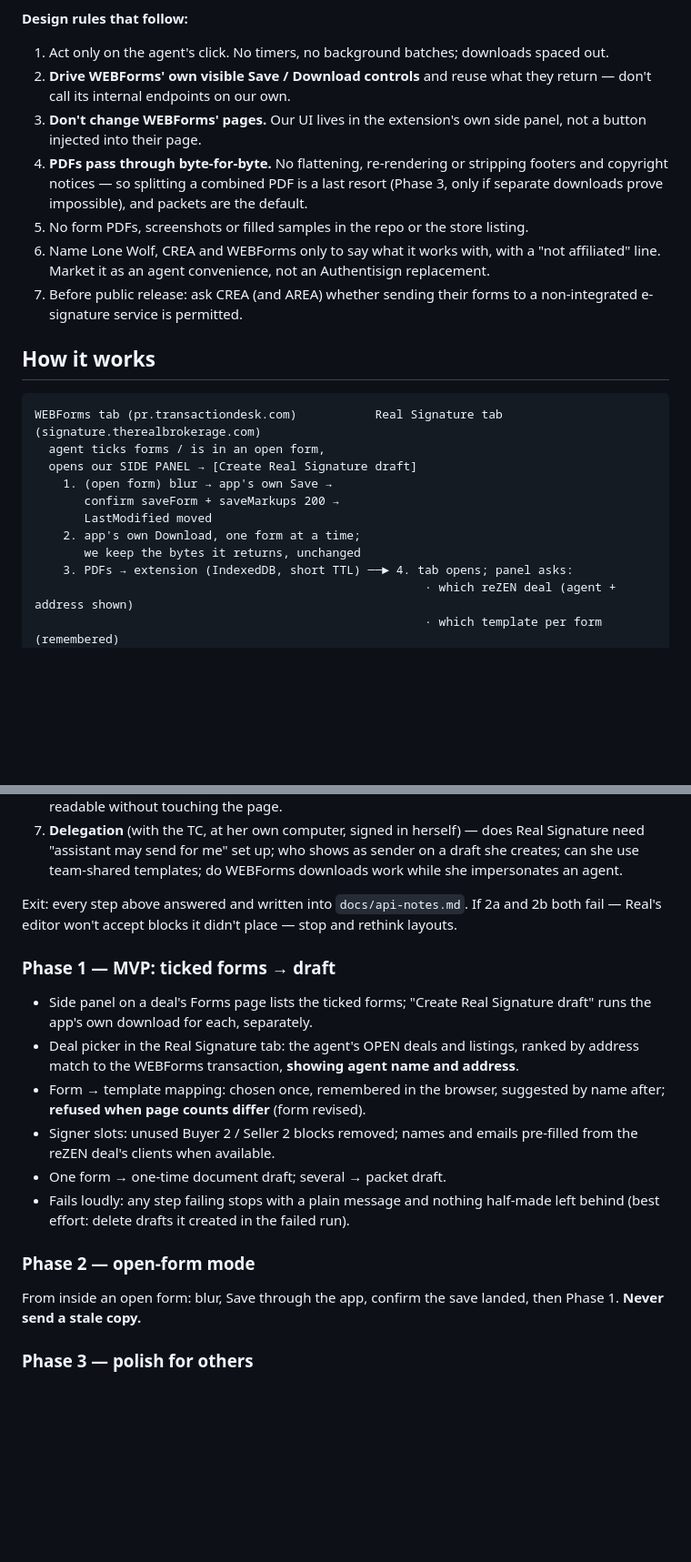
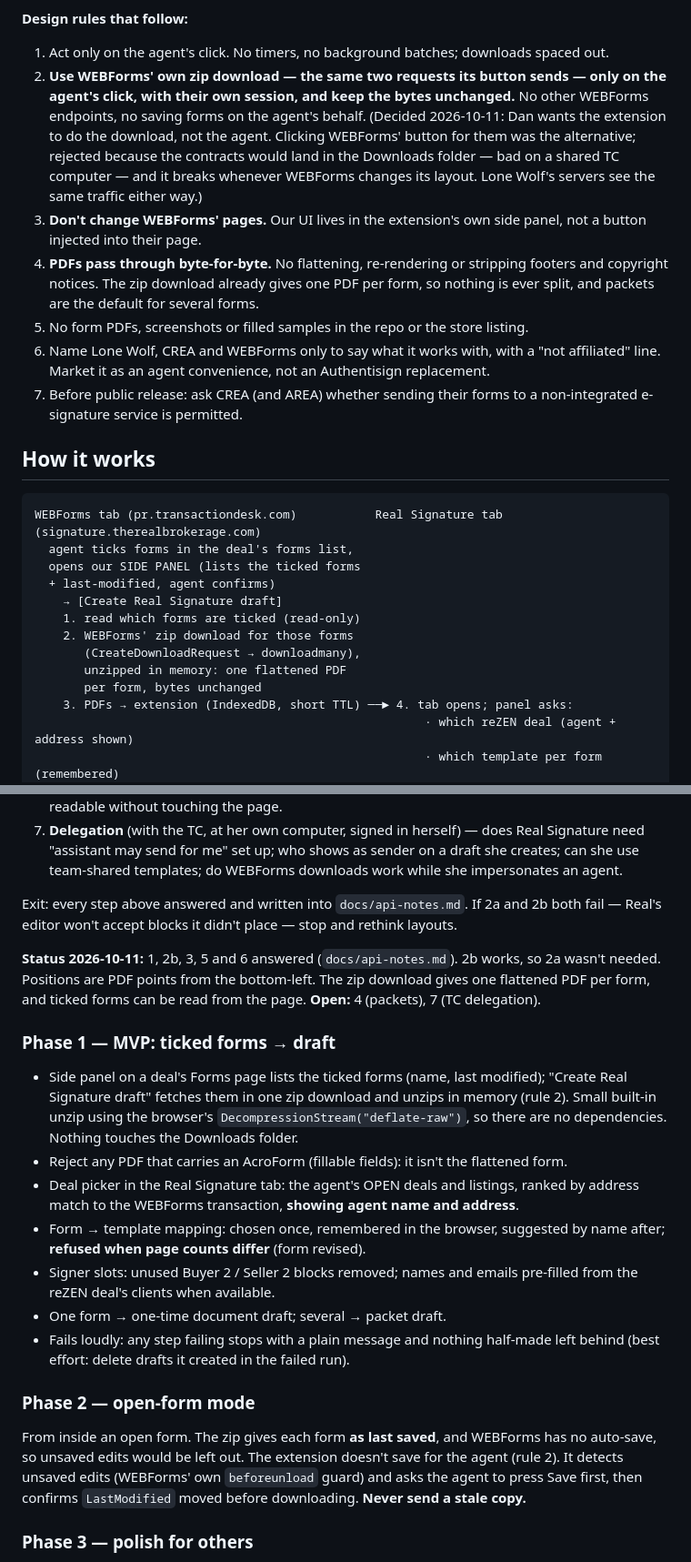
Before and after one commit to stante-group/dotted-line, a Markdown page: PLAN.md, 2 parts joined by grey strips. Shown at 91% size. Rendered like a GitHub page; blank space fills up the shorter version.

Commit message:
Extension does the WEBForms download itself (zip), reads ticked forms
Rule 2 rewritten: use WEBForms' own zip download on the agent's click, bytes unchanged, nothing in Downloads. Ticked-form detection recorded; Phase 0 status; open-form mode asks the agent to Save rather than saving for them.

Co-Authored-By: Claude Opus 5.5 <noreply@anthropic.com>

Claude-Session: https://claude.ai/code/session_01CeyGkC76WAg37v6G1zBoeg

````diff
--- a/PLAN.md
+++ b/PLAN.md
@@ -46,13 +46,18 @@ and AREA's form-copyright page (404). Not legal advice.
 
 **Design rules that follow:**
 1. Act only on the agent's click. No timers, no background batches; downloads spaced out.
-2. **Drive WEBForms' own visible Save / Download controls** and reuse what they return —
-   don't call its internal endpoints on our own.
+2. **Use WEBForms' own zip download — the same two requests its button sends — only on the
+   agent's click, with their own session, and keep the bytes unchanged.** No other WEBForms
+   endpoints, no saving forms on the agent's behalf. (Decided 2026-10-11: Dan wants the
+   extension to do the download, not the agent. Clicking WEBForms' button for them was the
+   alternative; rejected because the contracts would land in the Downloads folder — bad on a
+   shared TC computer — and it breaks whenever WEBForms changes its layout. Lone Wolf's
+   servers see the same traffic either way.)
 3. **Don't change WEBForms' pages.** Our UI lives in the extension's own side panel, not a
    button injected into their page.
 4. **PDFs pass through byte-for-byte.** No flattening, re-rendering or stripping footers and
-   copyright notices — so splitting a combined PDF is a last resort (Phase 3, only if
-   separate downloads prove impossible), and packets are the default.
+   copyright notices. The zip download already gives one PDF per form, so nothing is ever
+   split, and packets are the default for several forms.
 5. No form PDFs, screenshots or filled samples in the repo or the store listing.
 6. Name Lone Wolf, CREA and WEBForms only to say what it works with, with a "not affiliated"
    line. Market it as an agent convenience, not an Authentisign replacement.
@@ -63,13 +68,15 @@ and AREA's form-copyright page (404). Not legal advice.
 
 ```
 WEBForms tab (pr.transactiondesk.com)           Real Signature tab (signature.therealbrokerage.com)
-  agent ticks forms / is in an open form,
-  opens our SIDE PANEL → [Create Real Signature draft]
-    1. (open form) blur → app's own Save →
-       confirm saveForm + saveMarkups 200 →
-       LastModified moved
-    2. app's own Download, one form at a time;
-       we keep the bytes it returns, unchanged
+  agent ticks forms in the deal's forms list,
+  opens our SIDE PANEL (lists the ticked forms
+  + last-modified, agent confirms)
+    → [Create Real Signature draft]
+    1. read which forms are ticked (read-only)
+    2. WEBForms' zip download for those forms
+       (CreateDownloadRequest → downloadmany),
+       unzipped in memory: one flattened PDF
+       per form, bytes unchanged
     3. PDFs → extension (IndexedDB, short TTL) ──► 4. tab opens; panel asks:
                                                        · which reZEN deal (agent + address shown)
                                                        · which template per form (remembered)
@@ -110,10 +117,18 @@ Needs Dan at a computer, signed in to WEBForms and Real Signature in Chrome.
 Exit: every step above answered and written into `docs/api-notes.md`. If 2a and 2b both fail
 — Real's editor won't accept blocks it didn't place — stop and rethink layouts.
 
+**Status 2026-10-11:** 1, 2b, 3, 5 and 6 answered (`docs/api-notes.md`). 2b works, so 2a
+wasn't needed. Positions are PDF points from the bottom-left. The zip download gives one
+flattened PDF per form, and ticked forms can be read from the page. **Open:** 4 (packets),
+7 (TC delegation).
+
 ### Phase 1 — MVP: ticked forms → draft
 
-- Side panel on a deal's Forms page lists the ticked forms; "Create Real Signature draft" runs
-  the app's own download for each, separately.
+- Side panel on a deal's Forms page lists the ticked forms (name, last modified); "Create
+  Real Signature draft" fetches them in one zip download and unzips in memory (rule 2).
+  Small built-in unzip using the browser's `DecompressionStream("deflate-raw")`, so there
+  are no dependencies. Nothing touches the Downloads folder.
+- Reject any PDF that carries an AcroForm (fillable fields): it isn't the flattened form.
 - Deal picker in the Real Signature tab: the agent's OPEN deals and listings, ranked by
   address match to the WEBForms transaction, **showing agent name and address**.
 - Form → template mapping: chosen once, remembered in the browser, suggested by name after;
@@ -126,7 +141,10 @@ Exit: every step above answered and written into `docs/api-notes.md`. If 2a and
 
 ### Phase 2 — open-form mode
 
-From inside an open form: blur, Save through the app, confirm the save landed, then Phase 1.
+From inside an open form. The zip gives each form **as last saved**, and WEBForms has no
+auto-save, so unsaved edits would be left out. The extension doesn't save for the agent
+(rule 2). It detects unsaved edits (WEBForms' own `beforeunload` guard) and asks the agent
+to press Save first, then confirms `LastModified` moved before downloading.
 **Never send a stale copy.**
 
 ### Phase 3 — polish for others
````
Also changed, not shown: docs/api-notes.md (+9 -3 lines).
